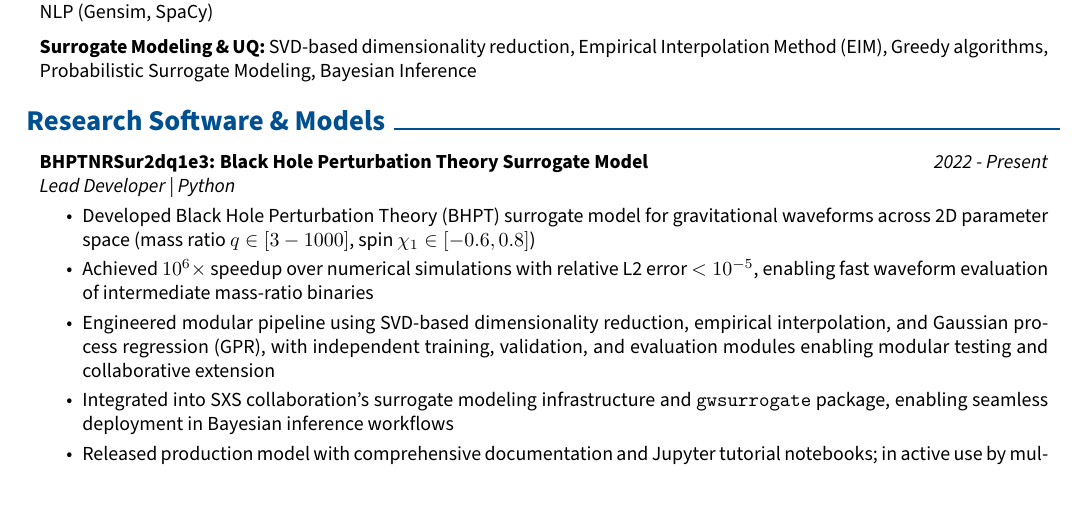
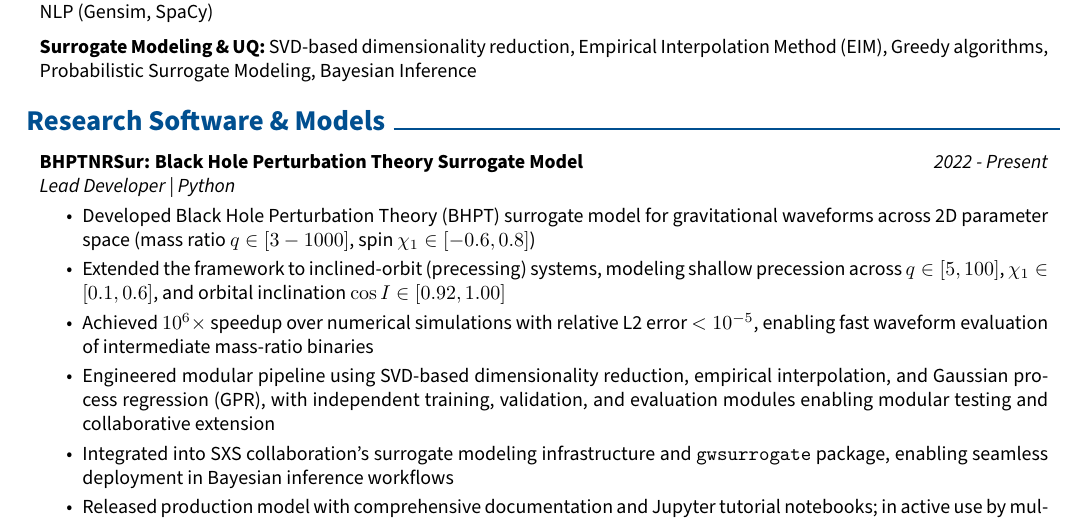
Before and after one commit to riteshbachhar/ritesh-cv, a LaTeX CV (rse_cv.tex): part of page 1 of 3, cut so that both start at the same text. Compiled offline with pdfLaTeX.

Commit message:
Add precessing modeling point

```diff
--- a/rse_cv.tex
+++ b/rse_cv.tex
@@ -287,13 +287,15 @@
 \section{Research Software \& Models}
 
 \begin{onecolentry}
-  \textbf{BHPTNRSur2dq1e3: Black Hole Perturbation Theory Surrogate Model} \hfill
+  \textbf{BHPTNRSur: Black Hole Perturbation Theory Surrogate Model} \hfill
   \textit{2022 - Present}
 
   \textit{Lead Developer | Python}
   \begin{highlights}
     \item Developed Black Hole Perturbation Theory (BHPT) surrogate model for gravitational
     waveforms across 2D parameter space (mass ratio $q \in [3-1000]$, spin $\chi_1 \in [-0.6, 0.8]$)
+
+    \item Extended the framework to inclined-orbit (precessing) systems, modeling shallow precession across $q \in [5, 100]$, $\chi_1 \in [0.1, 0.6]$, and orbital inclination $\cos I \in [0.92, 1.00]$
 
     \item Achieved $10^6\times$ speedup over numerical simulations with relative L2 error $<10^{-5}$,
     enabling fast waveform evaluation of intermediate mass-ratio binaries
```
